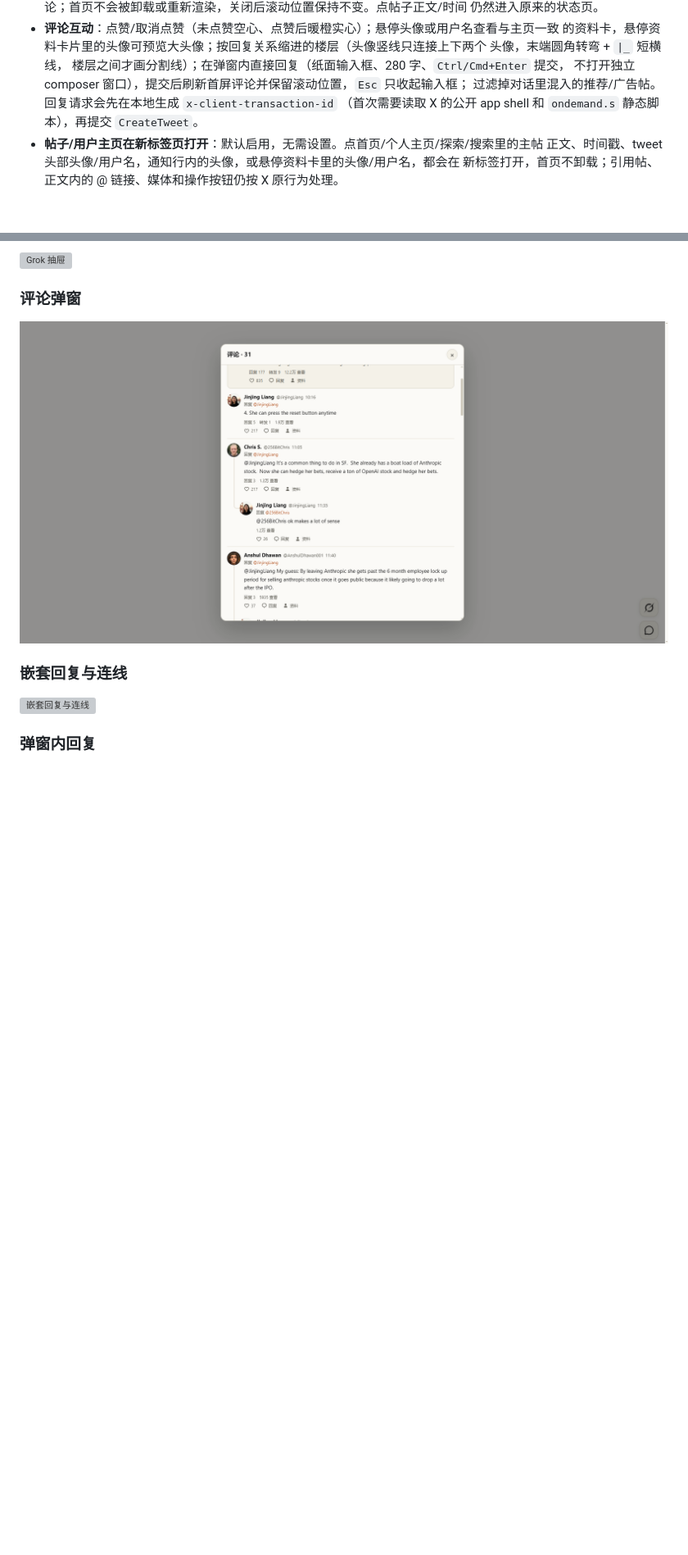
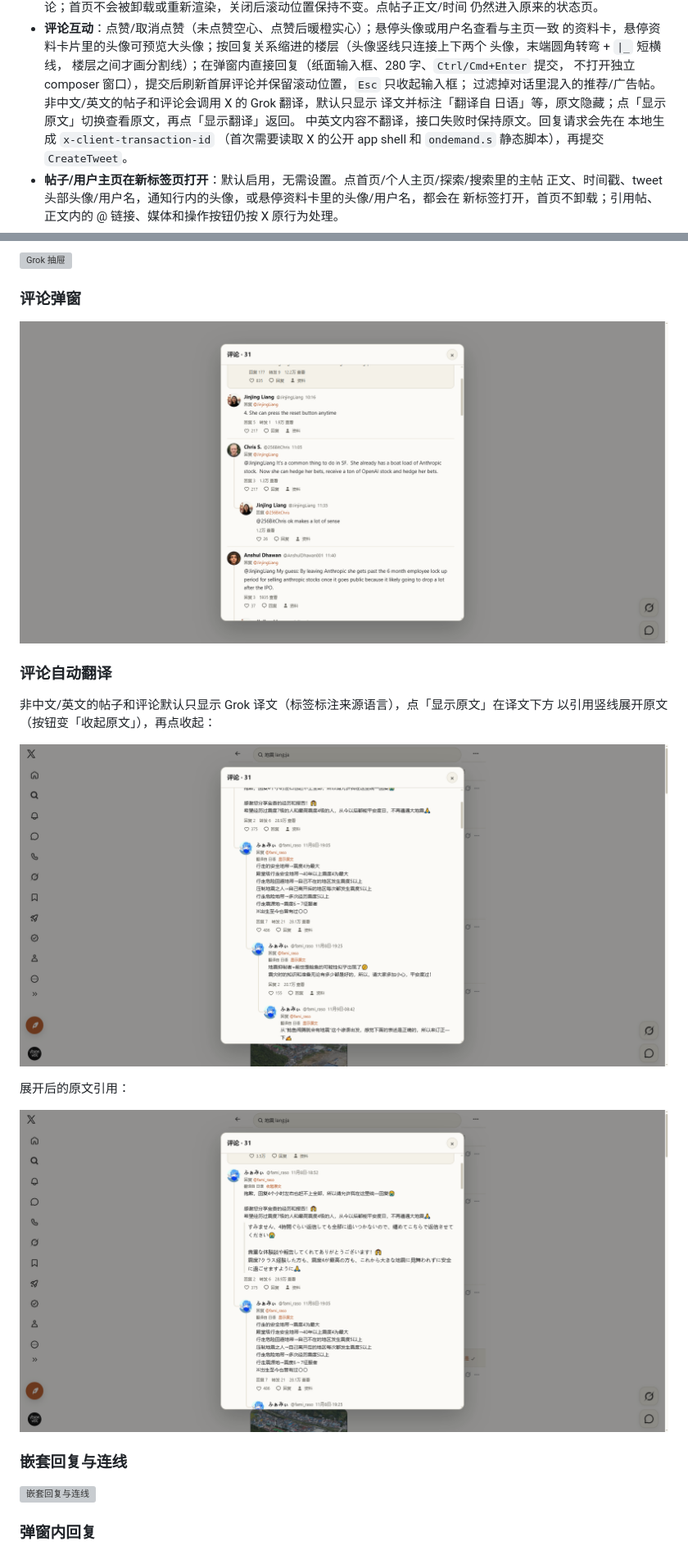
Before and after one commit to venom-zen/x-paper, a Markdown page: README.md, 2 parts joined by grey strips. Shown at 82% size. Drawn GitHub-style; pictures changed too: screenshots/real-comments-translation-original.png (added), screenshots/real-comments-translation.png (added); blank space fills up the shorter version; grey boxes are pictures that could not be loaded.

```diff
--- a/README.md
+++ b/README.md
@@ -54,7 +54,10 @@
   头像，末端圆角转弯 + `|_` 短横线，
   楼层之间才画分割线）；在弹窗内直接回复（纸面输入框、280 字、`Ctrl/Cmd+Enter` 提交，
   不打开独立 composer 窗口），提交后刷新首屏评论并保留滚动位置，`Esc` 只收起输入框；
-  过滤掉对话里混入的推荐/广告帖。回复请求会先在本地生成 `x-client-transaction-id`
+  过滤掉对话里混入的推荐/广告帖。非中文/英文的帖子和评论会调用 X 的 Grok 翻译，默认只显示
+  译文并标注「翻译自 日语」等，原文隐藏；点「显示原文」切换查看原文，再点「显示翻译」返回。
+  中英文内容不翻译，接口失败时保持原文。回复请求会先在
+  本地生成 `x-client-transaction-id`
   （首次需要读取 X 的公开 app shell 和 `ondemand.s` 静态脚本），再提交 `CreateTweet`。
 - **帖子/用户主页在新标签页打开**：默认启用，无需设置。点首页/个人主页/探索/搜索里的主帖
   正文、时间戳、tweet 头部头像/用户名，通知行内的头像，或悬停资料卡里的头像/用户名，都会在
@@ -114,6 +117,17 @@
 ### 评论弹窗
 
 ![评论弹窗](screenshots/real-comments.png)
+
+### 评论自动翻译
+
+非中文/英文的帖子和评论默认只显示 Grok 译文（标签标注来源语言），点「显示原文」在译文下方
+以引用竖线展开原文（按钮变「收起原文」），再点收起：
+
+![评论自动翻译](screenshots/real-comments-translation.png)
+
+展开后的原文引用：
+
+![展开原文引用](screenshots/real-comments-translation-original.png)
 
 ### 嵌套回复与连线
 
```
Also changed, not shown: AGENTS.md (+27 -5 lines), docs/selectors.md (+14 -0 lines), 1 other file.
